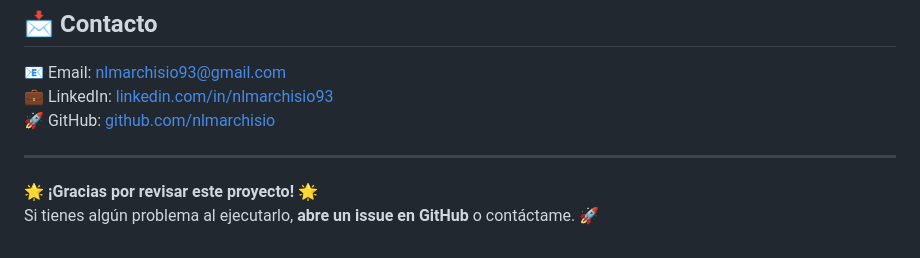
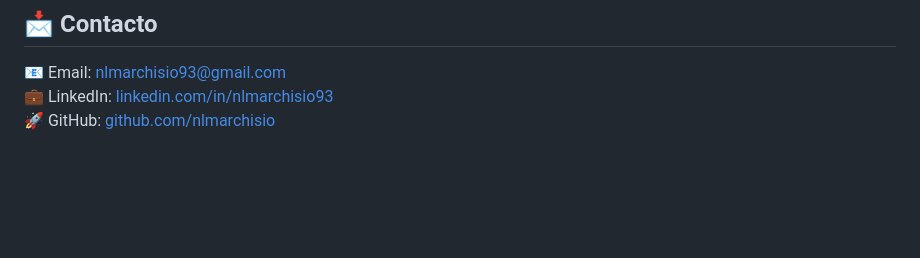
Before and after one commit to nlmarchisio/pokedex-meli, a Markdown page: README.md, the part around the change. Drawn GitHub-style; blank space fills up the shorter version.

```diff
--- a/README.md
+++ b/README.md
@@ -105,8 +105,3 @@ docker-compose down
 📧 Email: nlmarchisio93@gmail.com
 💼 LinkedIn: [linkedin.com/in/nlmarchisio93](https://www.linkedin.com/in/nlmarchisio93/)
 🚀 GitHub: [github.com/nlmarchisio](https://github.com/nlmarchisio)
-
----
-
-🌟 **¡Gracias por revisar este proyecto!** 🌟
-Si tienes algún problema al ejecutarlo, **abre un issue en GitHub** o contáctame. 🚀
```
